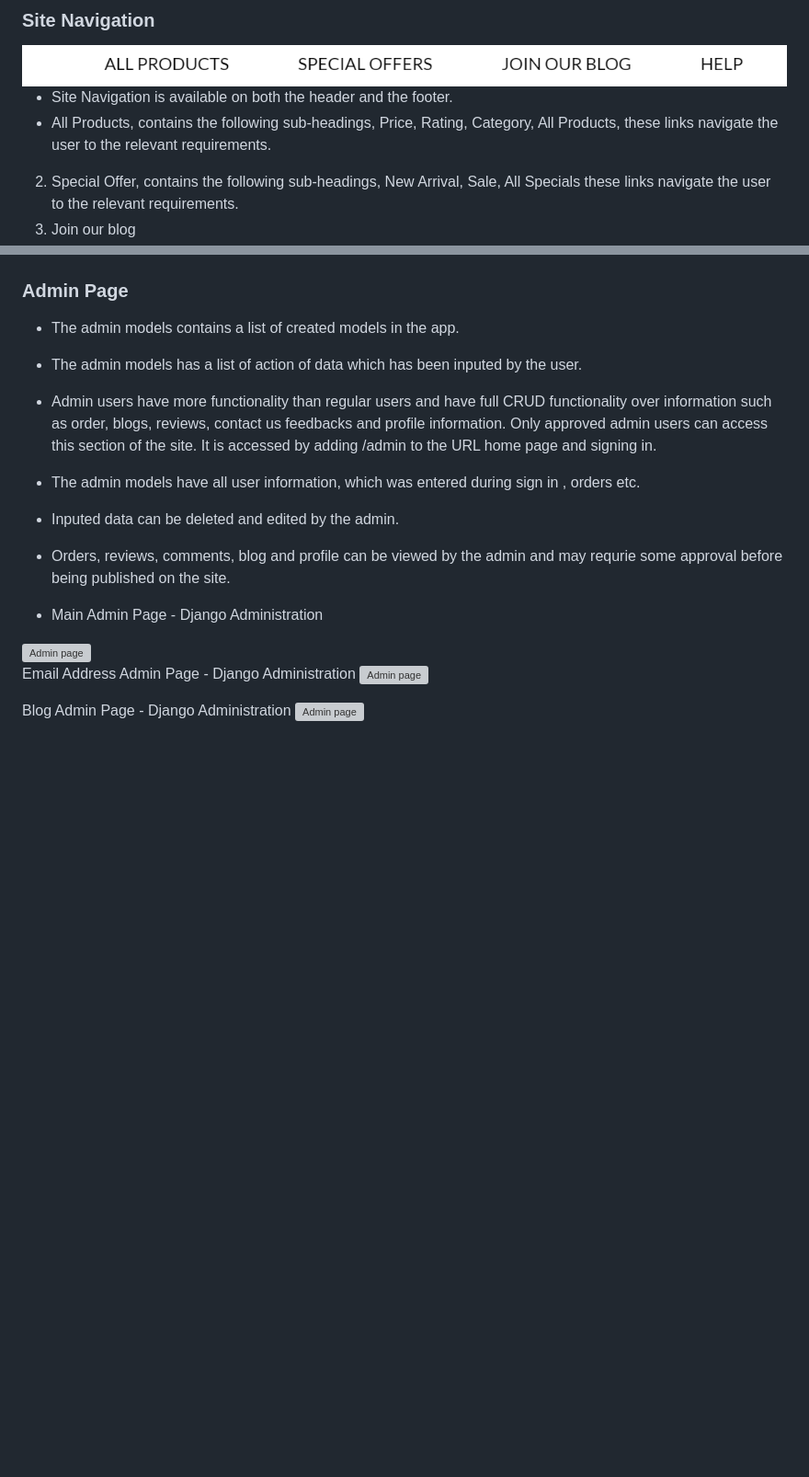
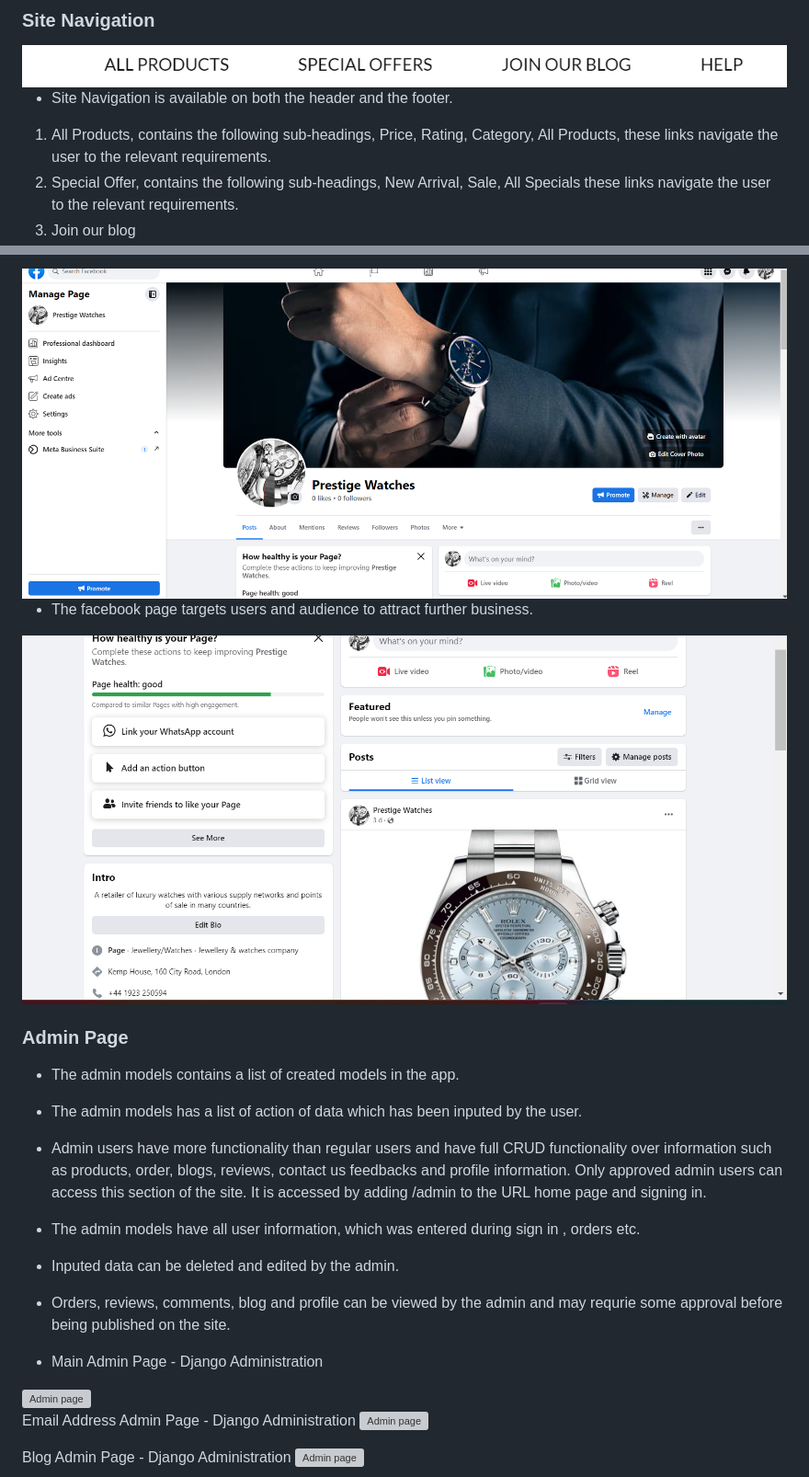
Before and after one commit to Shanbashir1/Project5, a Markdown page: README.md, 2 parts joined by grey strips. Shown: that part at 92% size. GitHub-like rendering; pictures changed too: docs/readme-images/facebook.png (added), docs/readme-images/facebook2.png (added); blank space fills up the shorter version; grey boxes are pictures that could not be loaded.

```diff
--- a/README.md
+++ b/README.md
@@ -220,7 +226,7 @@ The selection of the colours for the web page was chosen from Color Hex. The col
 <img src="docs/readme-images/nav1.png" alt = "Menu" style="height:60px; width: 100%;">
 
 + Site Navigation is available on both the header and the footer.
-+ All Products, contains the following sub-headings, Price, Rating, Category, All Products, these links navigate the user to the relevant requirements.
+1. All Products, contains the following sub-headings, Price, Rating, Category, All Products, these links navigate the user to the relevant requirements.
 2. Special Offer, contains the following sub-headings, New Arrival, Sale, All Specials these links navigate the user to the relevant requirements.
 3. Join our blog
 4. Help contains the following sub-headings, Contact Us, Customer Reviews and About Us these links navigate the user to the relevant requirements.
@@ -393,7 +415,13 @@ The selection of the colours for the web page was chosen from Color Hex. The col
+<img src="docs/readme-images/facebook.png" alt = "Facebook page" style="height:300px; width: 100%;">
+
++ The facebook page targets users and audience to attract further business.
+
+<img src="docs/readme-images/facebook2.png" alt = "Facebook page" style="height:300px; width: 100%;">
+
 ### Admin Page
 + The admin models contains a list of created models in the app.
 + The admin models has a list of action of data which has been inputed by the user.
-+ Admin users have more functionality than regular users and have full CRUD functionality over information such as order, blogs, reviews, contact us feedbacks and profile information.
++ Admin users have more functionality than regular users and have full CRUD functionality over information such as products, order, blogs, reviews, contact us feedbacks and profile information.
 Only approved admin users can access this section of the site. It is accessed by adding /admin to the URL home page and signing in.
 + The admin models have all user information, which was entered during sign in , orders etc.
 + Inputed data can be deleted and edited by the admin.
```
Also changed, not shown: other parts of README.md (+62 -14 lines), docs/readme-images/newsletter.png (added), docs/readme-images/privacy_policy.png (added), docs/readme-images/projects.png (added), docs/readme-images/seo.png (added), 2 other files.
